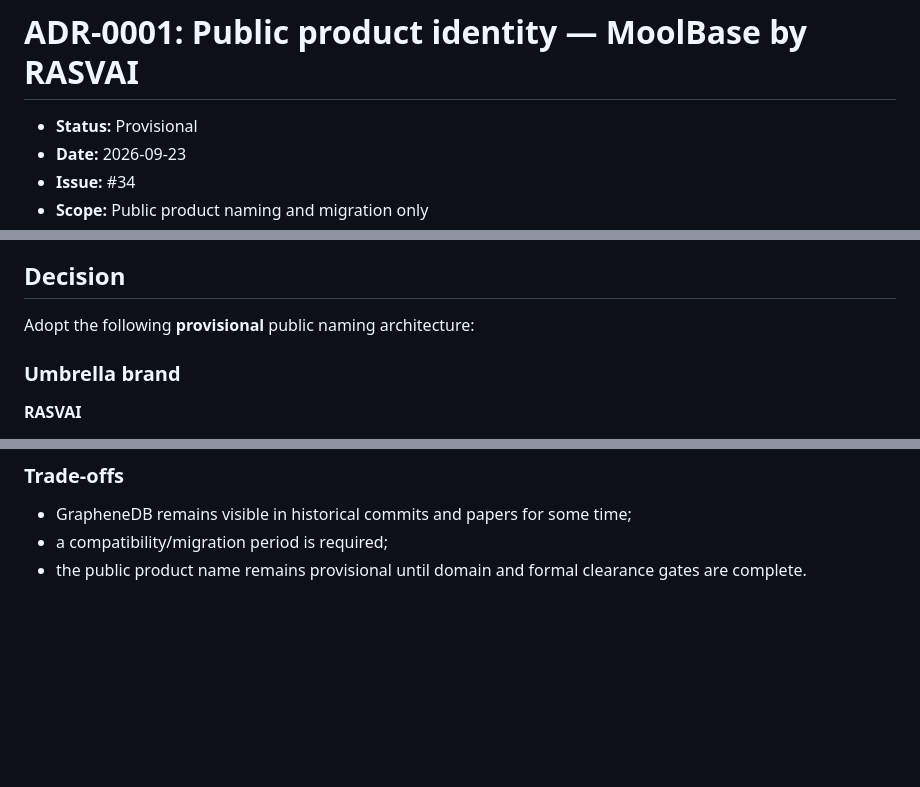
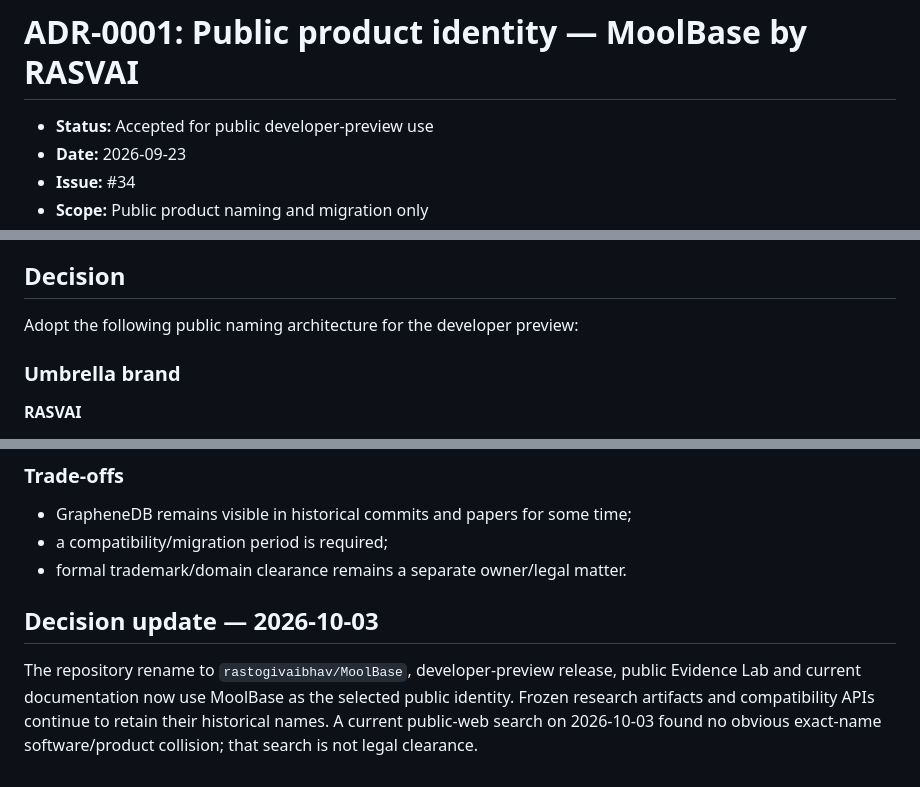
Before and after one commit to rastogivaibhav/MoolBase, a Markdown page: docs/adr/0001-moolbase-public-product-identity.md, 3 parts joined by grey strips. Drawn GitHub-style; blank space fills up the shorter version.

Commit message:
docs: accept MoolBase public identity for developer preview

```diff
--- a/docs/adr/0001-moolbase-public-product-identity.md
+++ b/docs/adr/0001-moolbase-public-product-identity.md
@@ -1,6 +1,6 @@
 # ADR-0001: Public product identity — MoolBase by RASVAI
 
-- **Status:** Provisional
+- **Status:** Accepted for public developer-preview use
 - **Date:** 2026-09-23
 - **Issue:** #34
 - **Scope:** Public product naming and migration only
@@ -20,7 +20,7 @@ Those names are valuable as research lineage, but asking a new developer to lear
 
 ## Decision
 
-Adopt the following **provisional** public naming architecture:
+Adopt the following public naming architecture for the developer preview:
 
 ### Umbrella brand
 
@@ -132,4 +132,8 @@ Until #34 is closed:
 
 - GrapheneDB remains visible in historical commits and papers for some time;
 - a compatibility/migration period is required;
-- the public product name remains provisional until domain and formal clearance gates are complete.
+- formal trademark/domain clearance remains a separate owner/legal matter.
+
+## Decision update — 2026-10-03
+
+The repository rename to `rastogivaibhav/MoolBase`, developer-preview release, public Evidence Lab and current documentation now use MoolBase as the selected public identity. Frozen research artifacts and compatibility APIs continue to retain their historical names. A current public-web search on 2026-10-03 found no obvious exact-name software/product collision; that search is not legal clearance.
```
Also changed, not shown: other parts of docs/adr/0001-moolbase-public-product-identity.md (+2 -2 lines).
